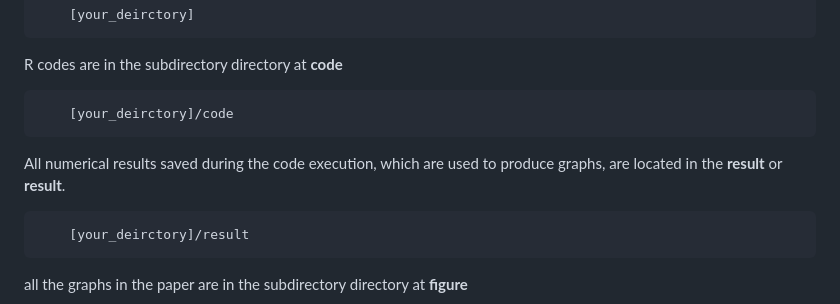
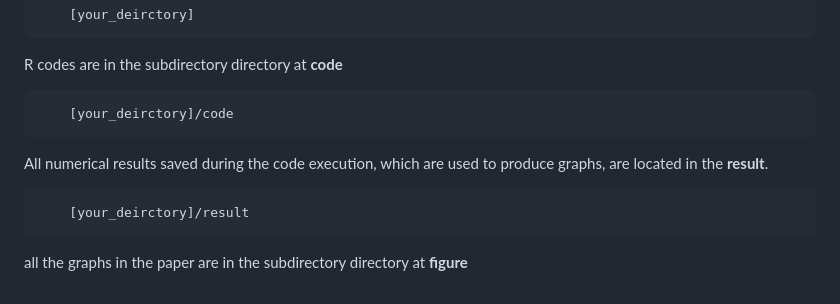
Before and after one commit to ubcxzhang/KRS, a Markdown page: README.md, the part around the change. Drawn GitHub-style.

```diff
--- a/README.md
+++ b/README.md
@@ -15,7 +15,7 @@ R codes are in the subdirectory directory at **code**
 ~~~
     [your_deirctory]/code
 ~~~
-All numerical results saved during the code execution, which are used to produce graphs, are located in the **result** or **result**.
+All numerical results saved during the code execution, which are used to produce graphs, are located in the **result**.
 ~~~
     [your_deirctory]/result
 ~~~
```
